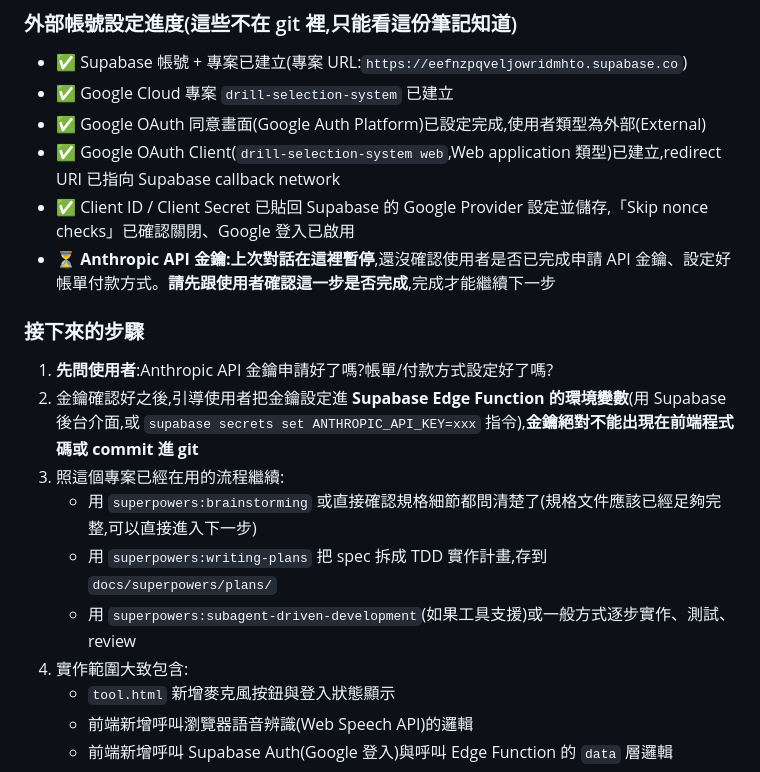
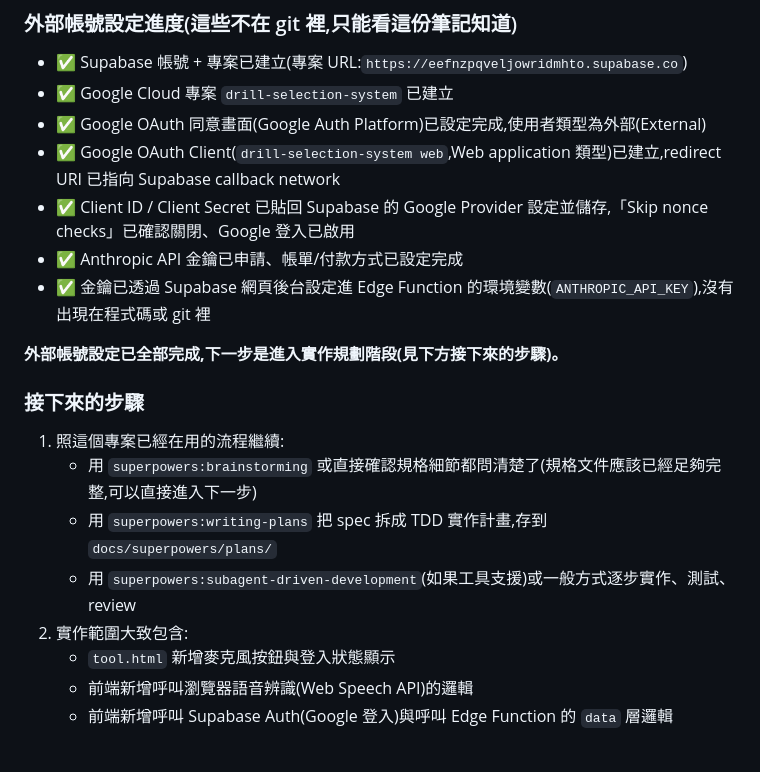
Before and after one commit to YUAN-117/drill-selection-system, a Markdown page: HANDOFF.md, the part around the change. GitHub-like rendering.

Commit message:
docs: mark AI voice input account setup as complete in handoff notes
Anthropic API key and billing are done; next step is writing-plans.

```diff
--- a/HANDOFF.md
+++ b/HANDOFF.md
@@ -53,17 +53,18 @@
 - ✅ Google OAuth 同意畫面(Google Auth Platform)已設定完成,使用者類型為外部(External)
 - ✅ Google OAuth Client(`drill-selection-system web`,Web application 類型)已建立,redirect URI 已指向 Supabase callback network
 - ✅ Client ID / Client Secret 已貼回 Supabase 的 Google Provider 設定並儲存,「Skip nonce checks」已確認關閉、Google 登入已啟用
-- ⏳ **Anthropic API 金鑰:上次對話在這裡暫停**,還沒確認使用者是否已完成申請 API 金鑰、設定好帳單付款方式。**請先跟使用者確認這一步是否完成**,完成才能繼續下一步
+- ✅ Anthropic API 金鑰已申請、帳單/付款方式已設定完成
+- ✅ 金鑰已透過 Supabase 網頁後台設定進 Edge Function 的環境變數(`ANTHROPIC_API_KEY`),沒有出現在程式碼或 git 裡
+
+**外部帳號設定已全部完成,下一步是進入實作規劃階段(見下方接下來的步驟)。**
 
 ### 接下來的步驟
 
-1. **先問使用者**:Anthropic API 金鑰申請好了嗎?帳單/付款方式設定好了嗎?
-2. 金鑰確認好之後,引導使用者把金鑰設定進 **Supabase Edge Function 的環境變數**(用 Supabase 後台介面,或 `supabase secrets set ANTHROPIC_API_KEY=xxx` 指令),**金鑰絕對不能出現在前端程式碼或 commit 進 git**
-3. 照這個專案已經在用的流程繼續:
+1. 照這個專案已經在用的流程繼續:
    - 用 `superpowers:brainstorming` 或直接確認規格細節都問清楚了(規格文件應該已經足夠完整,可以直接進入下一步)
    - 用 `superpowers:writing-plans` 把 spec 拆成 TDD 實作計畫,存到 `docs/superpowers/plans/`
    - 用 `superpowers:subagent-driven-development`(如果工具支援)或一般方式逐步實作、測試、review
-4. 實作範圍大致包含:
+2. 實作範圍大致包含:
    - `tool.html` 新增麥克風按鈕與登入狀態顯示
    - 前端新增呼叫瀏覽器語音辨識(Web Speech API)的邏輯
    - 前端新增呼叫 Supabase Auth(Google 登入)與呼叫 Edge Function 的 `data` 層邏輯
```
